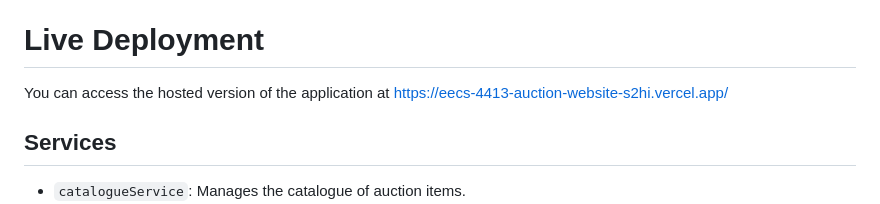
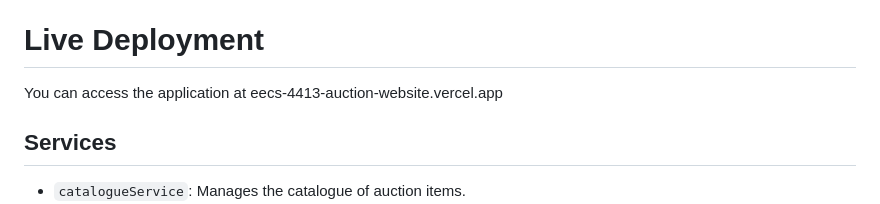
Before and after one commit to DaoudAli/EECS4413-Auction-Website, a Markdown page: README.md, the part around the change. Drawn GitHub-style.

```diff
--- a/README.md
+++ b/README.md
@@ -3,7 +3,7 @@
 This repository contains the backend services for an e-commerce auction platform implemented using a microservice architecture with Spring Boot, and a frontend application built using Next.js and Bun. This project is developed for the EECS4413 Class at York University.
 
 # Live Deployment
-You can access the hosted version of the application at https://eecs-4413-auction-website-s2hi.vercel.app/
+You can access the application at eecs-4413-auction-website.vercel.app
 
 ## Services
 
```
